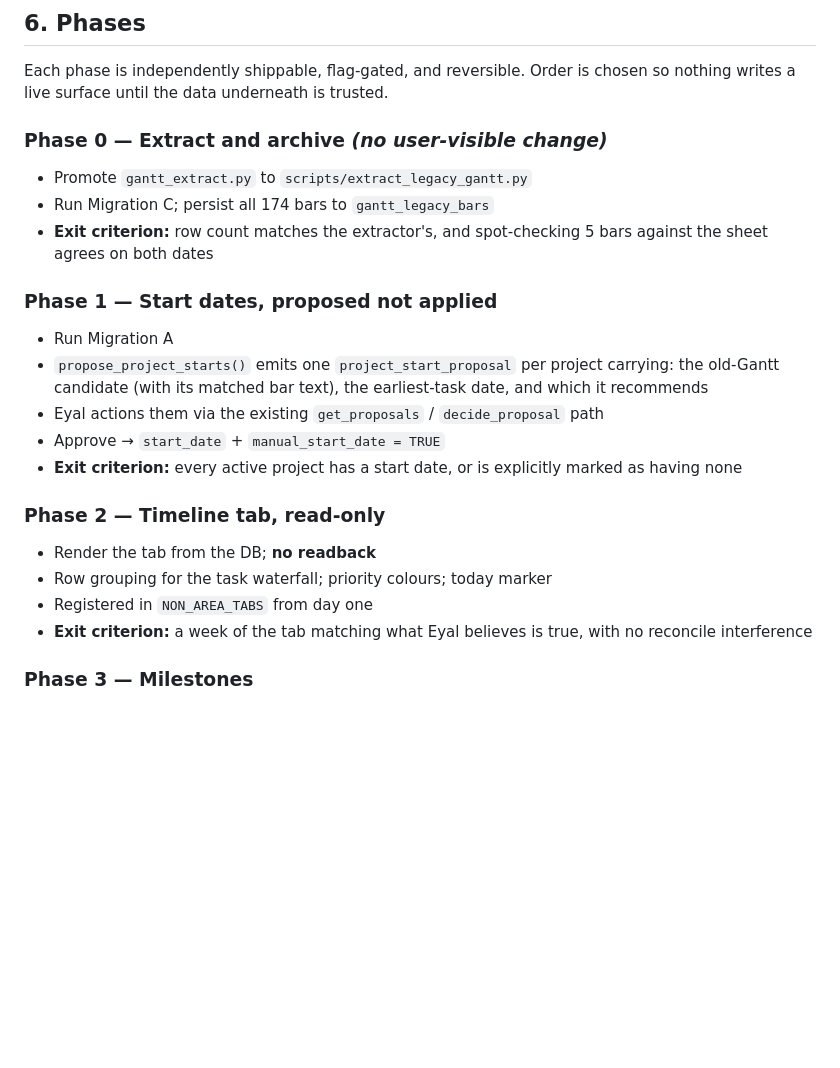
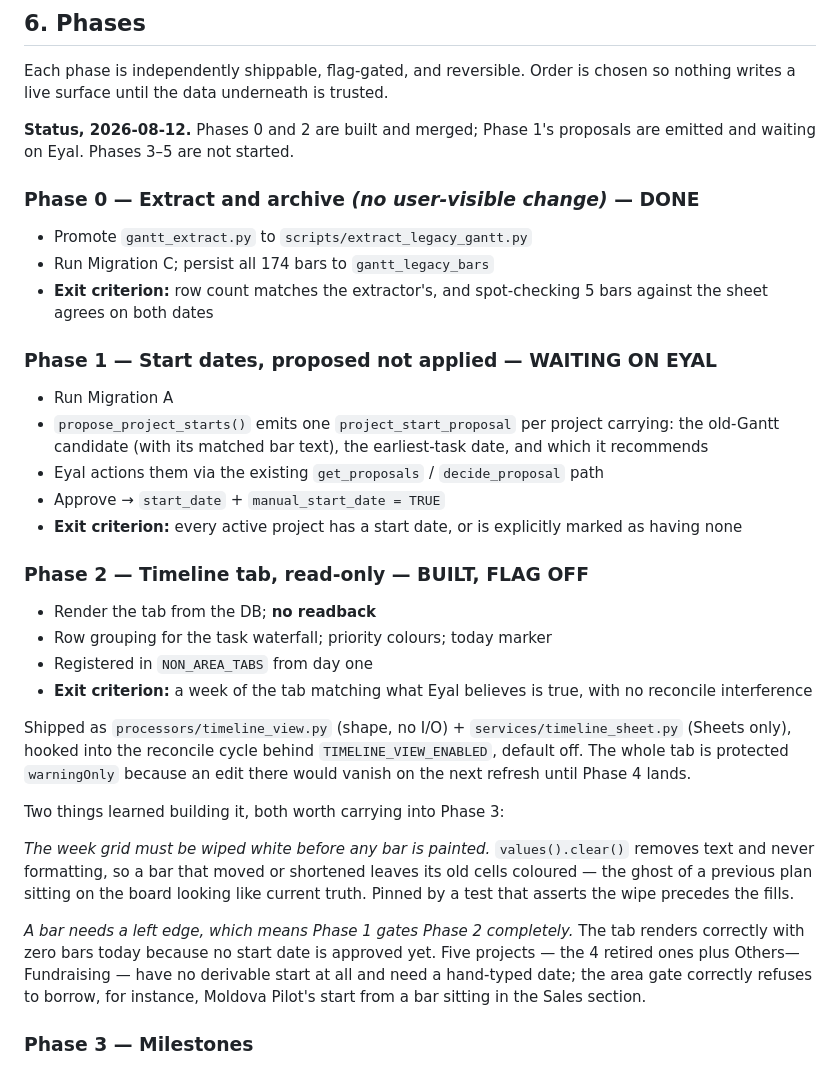
Before and after one commit to Eyalz111/Gianluigi-Cropsight, a Markdown page: docs/GANTT_V2_PLAN.md, the part around the change. Drawn GitHub-style; blank space fills up the shorter version.

Commit message:
docs(gantt): mark phase 2 built, and what it taught
Phase 1 gates phase 2 completely - a bar needs a left edge, so the tab renders correctly with zero bars until start dates are approved. Records the formatting-ghost trap for phase 3.

Co-Authored-By: Claude Opus 5 (1M context) <noreply@anthropic.com>

```diff
--- a/docs/GANTT_V2_PLAN.md
+++ b/docs/GANTT_V2_PLAN.md
@@ -366,13 +366,16 @@ formatting pass strips them — precisely what happened to the meetings pool
 Each phase is independently shippable, flag-gated, and reversible. Order is
 chosen so nothing writes a live surface until the data underneath is trusted.
 
-### Phase 0 — Extract and archive *(no user-visible change)*
+**Status, 2026-08-12.** Phases 0 and 2 are built and merged; Phase 1's proposals
+are emitted and waiting on Eyal. Phases 3–5 are not started.
+
+### Phase 0 — Extract and archive *(no user-visible change)* — **DONE**
 - Promote `gantt_extract.py` to `scripts/extract_legacy_gantt.py`
 - Run Migration C; persist all 174 bars to `gantt_legacy_bars`
 - **Exit criterion:** row count matches the extractor's, and spot-checking 5
   bars against the sheet agrees on both dates
 
-### Phase 1 — Start dates, proposed not applied
+### Phase 1 — Start dates, proposed not applied — **WAITING ON EYAL**
 - Run Migration A
 - `propose_project_starts()` emits one `project_start_proposal` per project
   carrying: the old-Gantt candidate (with its matched bar text), the
@@ -382,12 +385,31 @@ chosen so nothing writes a live surface until the data underneath is trusted.
 - **Exit criterion:** every active project has a start date, or is explicitly
   marked as having none
 
-### Phase 2 — Timeline tab, read-only
+### Phase 2 — Timeline tab, read-only — **BUILT, FLAG OFF**
 - Render the tab from the DB; **no readback**
 - Row grouping for the task waterfall; priority colours; today marker
 - Registered in `NON_AREA_TABS` from day one
 - **Exit criterion:** a week of the tab matching what Eyal believes is true,
   with no reconcile interference
+
+Shipped as `processors/timeline_view.py` (shape, no I/O) + `services/timeline_sheet.py`
+(Sheets only), hooked into the reconcile cycle behind `TIMELINE_VIEW_ENABLED`,
+default off. The whole tab is protected `warningOnly` because an edit there would
+vanish on the next refresh until Phase 4 lands.
+
+Two things learned building it, both worth carrying into Phase 3:
+
+*The week grid must be wiped white before any bar is painted.* `values().clear()`
+removes text and never formatting, so a bar that moved or shortened leaves its
+old cells coloured — the ghost of a previous plan sitting on the board looking
+like current truth. Pinned by a test that asserts the wipe precedes the fills.
+
+*A bar needs a left edge, which means Phase 1 gates Phase 2 completely.* The tab
+renders correctly with zero bars today because no start date is approved yet.
+Five projects — the 4 retired ones plus Others—Fundraising — have no derivable
+start at all and need a hand-typed date; the area gate correctly refuses to
+borrow, for instance, Moldova Pilot's start from a bar sitting in the Sales
+section.
 
 ### Phase 3 — Milestones
 - Run Migration B
```
